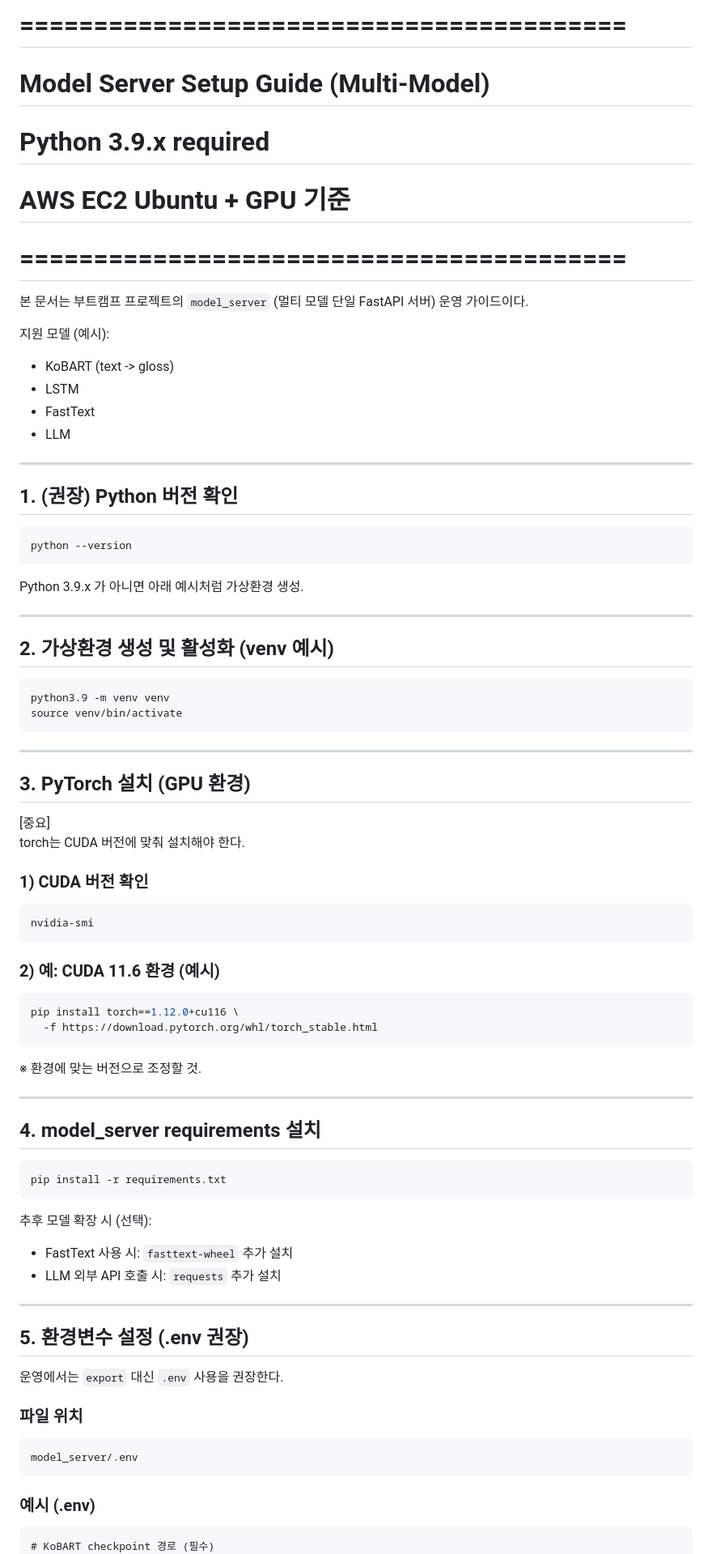
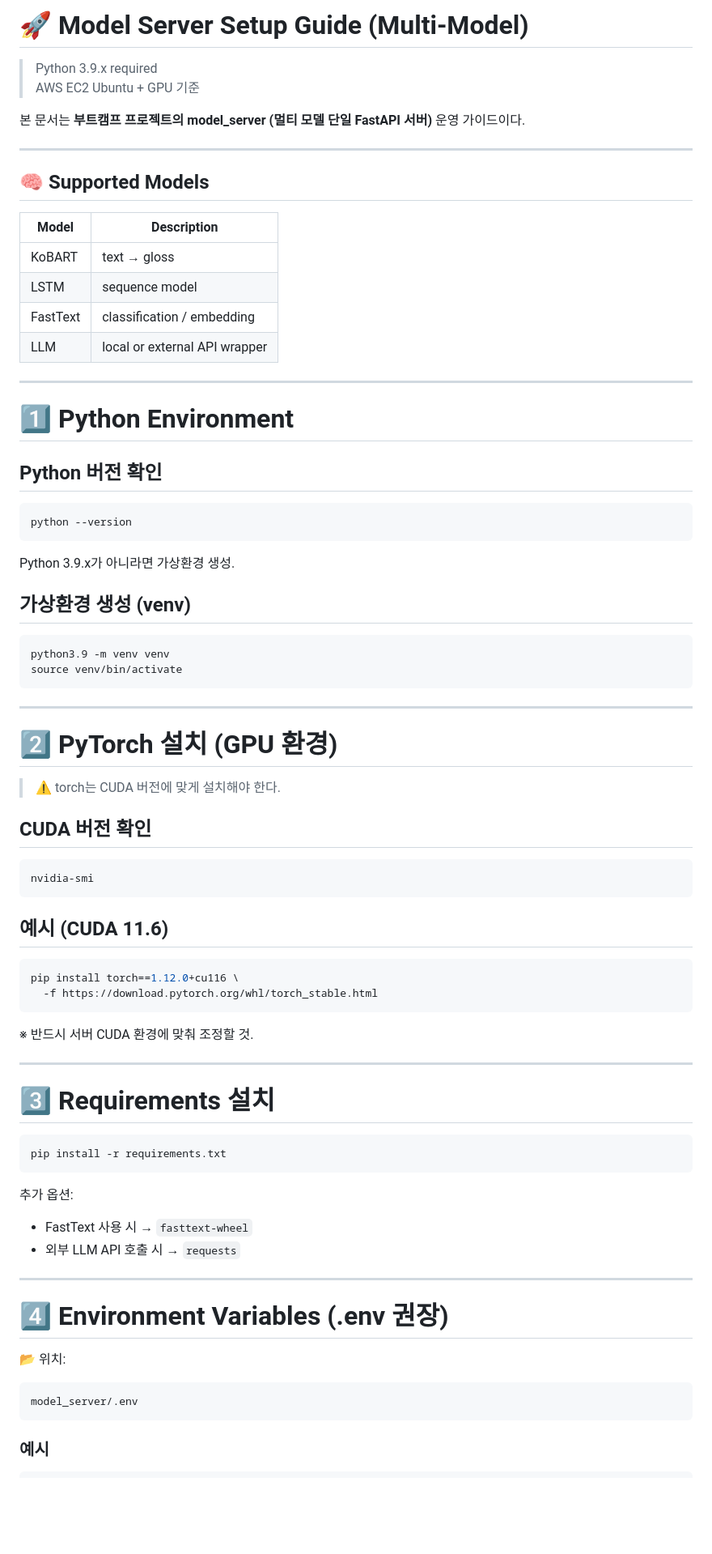
Before and after one commit to hellojiyeon00/SignTalk, a Markdown page: model_server/docs/model_server.md, the part around one of its changes. Shown at 81% size. GitHub-like rendering; blank space fills up the shorter version.

Commit message:
text 모델 서버 리드미 수정
Updated the Model Server Setup Guide to enhance clarity and structure, including new sections and formatting improvements.

````diff
--- a/model_server/docs/model_server.md
+++ b/model_server/docs/model_server.md
@@ -1,31 +1,34 @@
-# =========================================
-# Model Server Setup Guide (Multi-Model)
-# Python 3.9.x required
-# AWS EC2 Ubuntu + GPU 기준
-# =========================================
+# 🚀 Model Server Setup Guide (Multi-Model)
 
-본 문서는 부트캠프 프로젝트의 `model_server`
-(멀티 모델 단일 FastAPI 서버) 운영 가이드이다.
+> Python 3.9.x required
+> AWS EC2 Ubuntu + GPU 기준
 
-지원 모델 (예시):
-- KoBART (text -> gloss)
-- LSTM
-- FastText
-- LLM
+본 문서는 **부트캠프 프로젝트의 model_server (멀티 모델 단일 FastAPI 서버)** 운영 가이드이다.
 
 ---
 
-## 1. (권장) Python 버전 확인
+## 🧠 Supported Models
+
+| Model      | Description |
+|------------|------------|
+| KoBART     | text → gloss |
+| LSTM       | sequence model |
+| FastText   | classification / embedding |
+| LLM        | local or external API wrapper |
+
+---
+
+# 1️⃣ Python Environment
+
+## Python 버전 확인
 
 ```bash
 python --version
 ```
 
-Python 3.9.x 가 아니면 아래 예시처럼 가상환경 생성.
+Python 3.9.x가 아니라면 가상환경 생성.
 
----
-
-## 2. 가상환경 생성 및 활성화 (venv 예시)
+## 가상환경 생성 (venv)
 
 ```bash
 python3.9 -m venv venv
@@ -34,52 +37,48 @@ source venv/bin/activate
 
 ---
 
-## 3. PyTorch 설치 (GPU 환경)
+# 2️⃣ PyTorch 설치 (GPU 환경)
 
-[중요]
-torch는 CUDA 버전에 맞춰 설치해야 한다.
+> ⚠ torch는 CUDA 버전에 맞게 설치해야 한다.
 
-### 1) CUDA 버전 확인
+## CUDA 버전 확인
 
 ```bash
 nvidia-smi
 ```
 
-### 2) 예: CUDA 11.6 환경 (예시)
+## 예시 (CUDA 11.6)
 
 ```bash
 pip install torch==1.12.0+cu116 \
   -f https://download.pytorch.org/whl/torch_stable.html
 ```
 
-※ 환경에 맞는 버전으로 조정할 것.
+※ 반드시 서버 CUDA 환경에 맞춰 조정할 것.
 
 ---
 
-## 4. model_server requirements 설치
+# 3️⃣ Requirements 설치
 
 ```bash
 pip install -r requirements.txt
 ```
 
-추후 모델 확장 시 (선택):
+추가 옵션:
 
-- FastText 사용 시: `fasttext-wheel` 추가 설치
-- LLM 외부 API 호출 시: `requests` 추가 설치
+- FastText 사용 시 → `fasttext-wheel`
+- 외부 LLM API 호출 시 → `requests`
 
 ---
 
-## 5. 환경변수 설정 (.env 권장)
+# 4️⃣ Environment Variables (.env 권장)
 
-운영에서는 `export` 대신 `.env` 사용을 권장한다.
-
-### 파일 위치
+📂 위치:
 ```
 model_server/.env
 ```
 
-### 예시 (.env)
+### 예시
 
 ```
-# KoBART checkpoint 경로 (필수)
 KOBART_CHECKPOINT=/home/ubuntu/model_server/assets/kobart/checkpoint-17000
````
Also changed, not shown: other parts of model_server/docs/model_server.md (+45 -54 lines).
